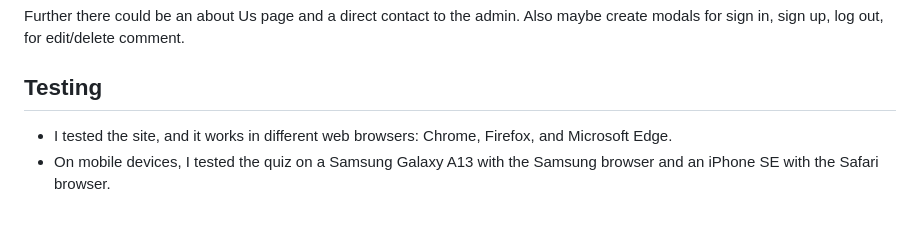
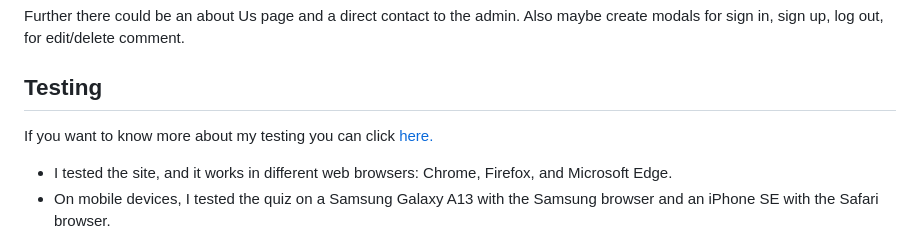
Before and after one commit to jlindeloef/drumworld, a Markdown page: README.md, the part around the change. Rendered like a GitHub page; blank space fills up the shorter version.

Commit message:
Link my testing to readme file

```diff
--- a/README.md
+++ b/README.md
@@ -142,6 +142,7 @@ except what the user can do when logged out, the user can:
 Further there could be an about Us page and a direct contact to the admin. Also maybe create modals for sign in, sign up, log out, for edit/delete comment.
 
 ## Testing
+If you want to know more about my testing you can click [here.](https://github.com/jlindeloef/drumworld/blob/main/Testing.md)
 + I tested the site, and it works in different web browsers: Chrome, Firefox, and Microsoft Edge.
 + On mobile devices, I tested the quiz on a Samsung Galaxy A13 with the Samsung browser and an iPhone SE with the Safari browser.
 + I confirmed that the site is responsive and functions on different screen sizes using the devtools device toolbar.
```
